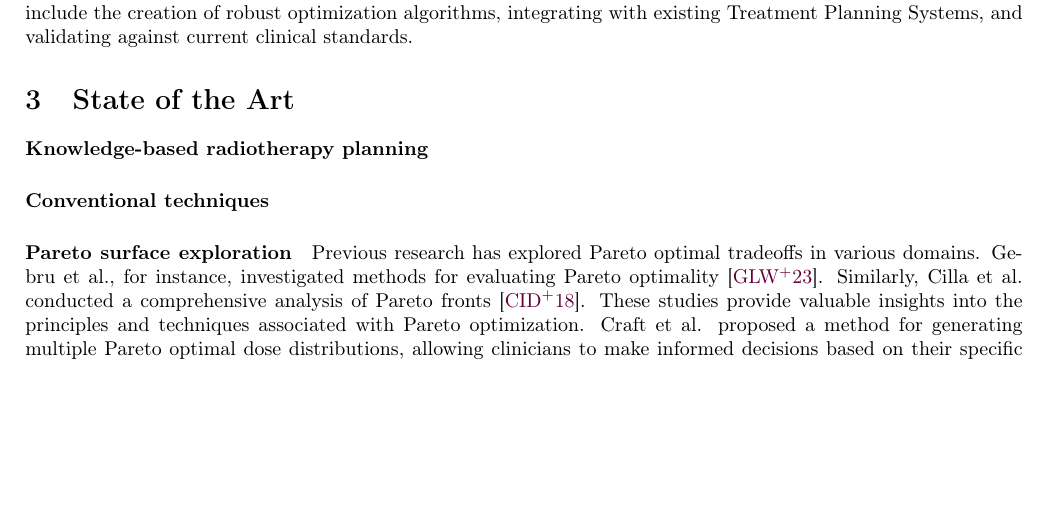
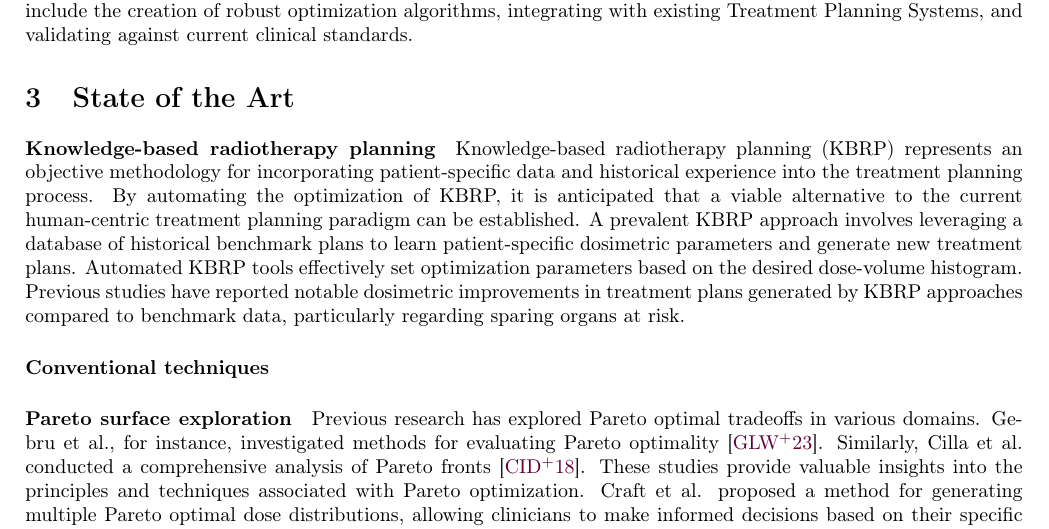
Before and after one commit to pauldubois98/PhD, a LaTeX paper (2_introduction/2_main.tex, which reads 2_introduction/2_content.tex): part of page 2 of 5, cut so that both start at the same text, the shorter picture padded with empty space. Compiled offline with pdfLaTeX.

Commit message:
wrote KBRP

```diff
--- a/2_introduction/2_content.tex
+++ b/2_introduction/2_content.tex
@@ -38,6 +38,11 @@ These challenges include the creation of robust optimization algorithms, integra
 
 \section{State of the Art}
 \paragraph{Knowledge-based radiotherapy planning}
+Knowledge-based radiotherapy planning (KBRP) represents an objective methodology for incorporating patient-specific data and historical experience into the treatment planning process.
+By automating the optimization of KBRP, it is anticipated that a viable alternative to the current human-centric treatment planning paradigm can be established.
+A prevalent KBRP approach involves leveraging a database of historical benchmark plans to learn patient-specific dosimetric parameters and generate new treatment plans.
+Automated KBRP tools effectively set optimization parameters based on the desired dose-volume histogram.
+Previous studies have reported notable dosimetric improvements in treatment plans generated by KBRP approaches compared to benchmark data, particularly regarding sparing organs at risk.
 
 \paragraph{Conventional techniques}
 
```
